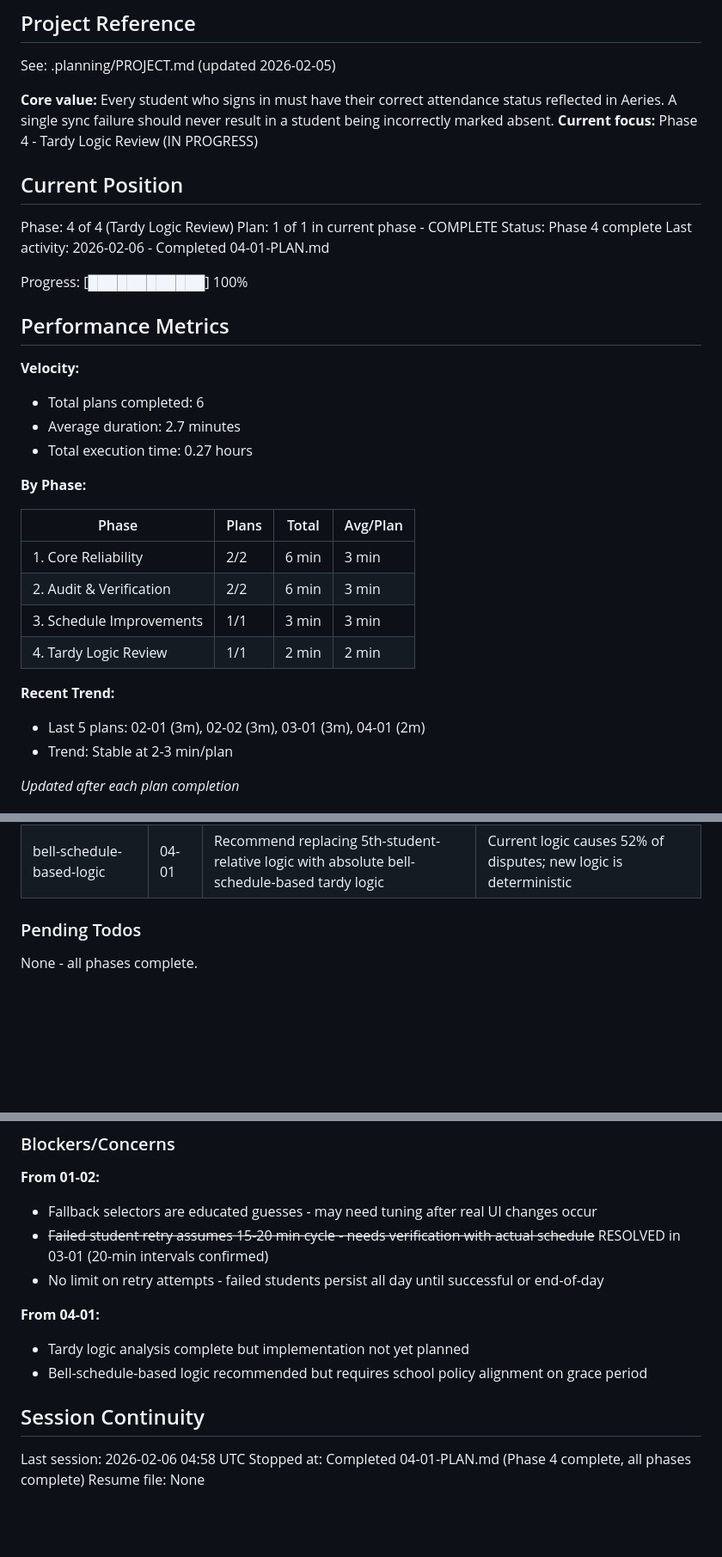
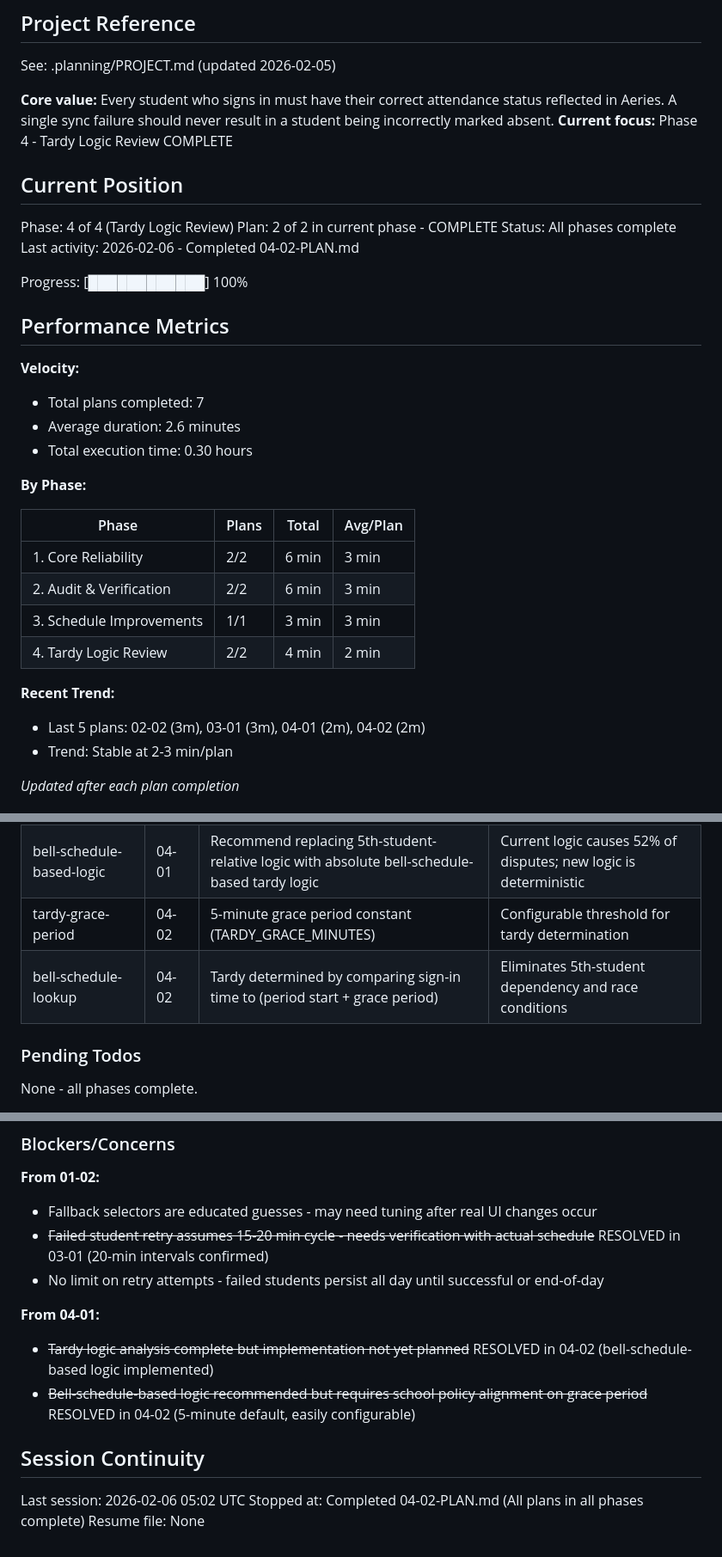
Before and after one commit to jecraigvt/Attendance-taker, a Markdown page: .planning/STATE.md, 3 parts joined by grey strips. Shown at 86% size. Rendered like a GitHub page; blank space fills up the shorter version.

Commit message:
docs(04-02): complete Implement Bell-Schedule-Based Tardy Logic plan
Tasks completed: 3/3
- Add Configuration Constant and Helper Function
- Replace statusForNow() Logic
- Remove Unused Helper Function

SUMMARY: .planning/phases/04-tardy-logic-review/04-02-SUMMARY.md

Co-Authored-By: Claude Opus 4.5 <noreply@anthropic.com>

```diff
--- a/.planning/STATE.md
+++ b/.planning/STATE.md
@@ -5,23 +5,23 @@
 See: .planning/PROJECT.md (updated 2026-02-05)
 
 **Core value:** Every student who signs in must have their correct attendance status reflected in Aeries. A single sync failure should never result in a student being incorrectly marked absent.
-**Current focus:** Phase 4 - Tardy Logic Review (IN PROGRESS)
+**Current focus:** Phase 4 - Tardy Logic Review COMPLETE
 
 ## Current Position
 
 Phase: 4 of 4 (Tardy Logic Review)
-Plan: 1 of 1 in current phase - COMPLETE
-Status: Phase 4 complete
-Last activity: 2026-02-06 - Completed 04-01-PLAN.md
+Plan: 2 of 2 in current phase - COMPLETE
+Status: All phases complete
+Last activity: 2026-02-06 - Completed 04-02-PLAN.md
 
 Progress: [████████████] 100%
 
 ## Performance Metrics
 
 **Velocity:**
-- Total plans completed: 6
-- Average duration: 2.7 minutes
-- Total execution time: 0.27 hours
+- Total plans completed: 7
+- Average duration: 2.6 minutes
+- Total execution time: 0.30 hours
 
 **By Phase:**
 
@@ -30,10 +30,10 @@ Progress: [████████████] 100%
 | 1. Core Reliability | 2/2 | 6 min | 3 min |
 | 2. Audit & Verification | 2/2 | 6 min | 3 min |
 | 3. Schedule Improvements | 1/1 | 3 min | 3 min |
-| 4. Tardy Logic Review | 1/1 | 2 min | 2 min |
+| 4. Tardy Logic Review | 2/2 | 4 min | 2 min |
 
 **Recent Trend:**
-- Last 5 plans: 02-01 (3m), 02-02 (3m), 03-01 (3m), 04-01 (2m)
+- Last 5 plans: 02-02 (3m), 03-01 (3m), 04-01 (2m), 04-02 (2m)
 - Trend: Stable at 2-3 min/plan
 
 *Updated after each plan completion*
@@ -60,6 +60,8 @@ Progress: [████████████] 100%
 | interval-schedule | 03-01 | 20-minute intervals from 08:00 to 15:40, plus 15:45 final | More frequent syncs catch failures faster (retry within 20 min) |
 | daily-summary-trigger | 03-01 | Trigger daily summary only at END OF DAY sync | Single aggregated report avoids redundant partial summaries |
 | bell-schedule-based-logic | 04-01 | Recommend replacing 5th-student-relative logic with absolute bell-schedule-based tardy logic | Current logic causes 52% of disputes; new logic is deterministic |
+| tardy-grace-period | 04-02 | 5-minute grace period constant (TARDY_GRACE_MINUTES) | Configurable threshold for tardy determination |
+| bell-schedule-lookup | 04-02 | Tardy determined by comparing sign-in time to (period start + grace period) | Eliminates 5th-student dependency and race conditions |
 
 ### Pending Todos
 
@@ -73,11 +75,11 @@ None - all phases complete.
 - No limit on retry attempts - failed students persist all day until successful or end-of-day
 
 **From 04-01:**
-- Tardy logic analysis complete but implementation not yet planned
-- Bell-schedule-based logic recommended but requires school policy alignment on grace period
+- ~~Tardy logic analysis complete but implementation not yet planned~~ RESOLVED in 04-02 (bell-schedule-based logic implemented)
+- ~~Bell-schedule-based logic recommended but requires school policy alignment on grace period~~ RESOLVED in 04-02 (5-minute default, easily configurable)
 
 ## Session Continuity
 
-Last session: 2026-02-06 04:58 UTC
-Stopped at: Completed 04-01-PLAN.md (Phase 4 complete, all phases complete)
+Last session: 2026-02-06 05:02 UTC
+Stopped at: Completed 04-02-PLAN.md (All plans in all phases complete)
 Resume file: None
```
Also changed, not shown: 1 other file.
